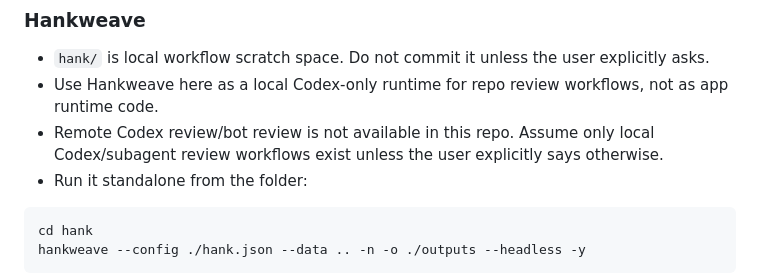
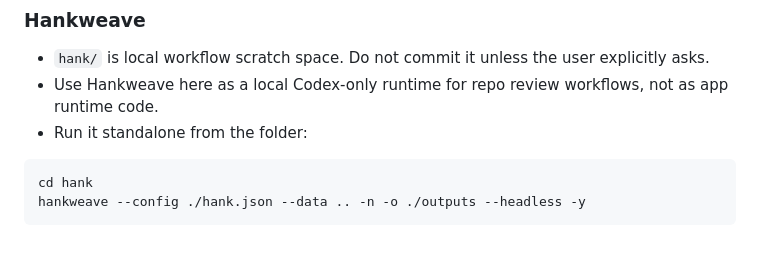
Before and after one commit to p-n-ai/pai-bot, a Markdown page: AGENTS.md, the part around the change. GitHub-like rendering; blank space fills up the shorter version.

Commit message:
docs: remove local scratchpad note from PR

````diff
--- a/AGENTS.md
+++ b/AGENTS.md
@@ -293,7 +293,6 @@ just ollama-pull    # Download free AI model
 
 - `hank/` is local workflow scratch space. Do not commit it unless the user explicitly asks.
 - Use Hankweave here as a local Codex-only runtime for repo review workflows, not as app runtime code.
-- Remote Codex review/bot review is not available in this repo. Assume only local Codex/subagent review workflows exist unless the user explicitly says otherwise.
 - Run it standalone from the folder:
 
 ```bash
````
